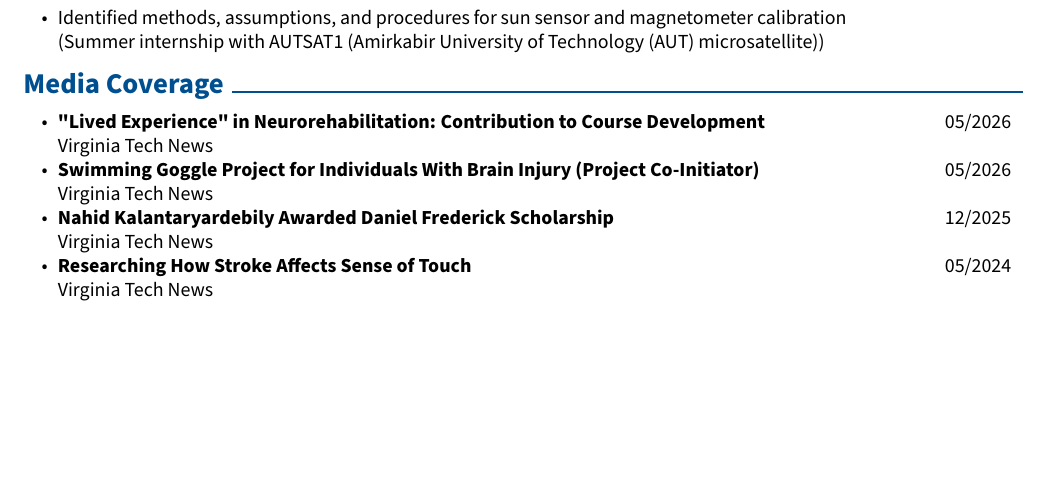
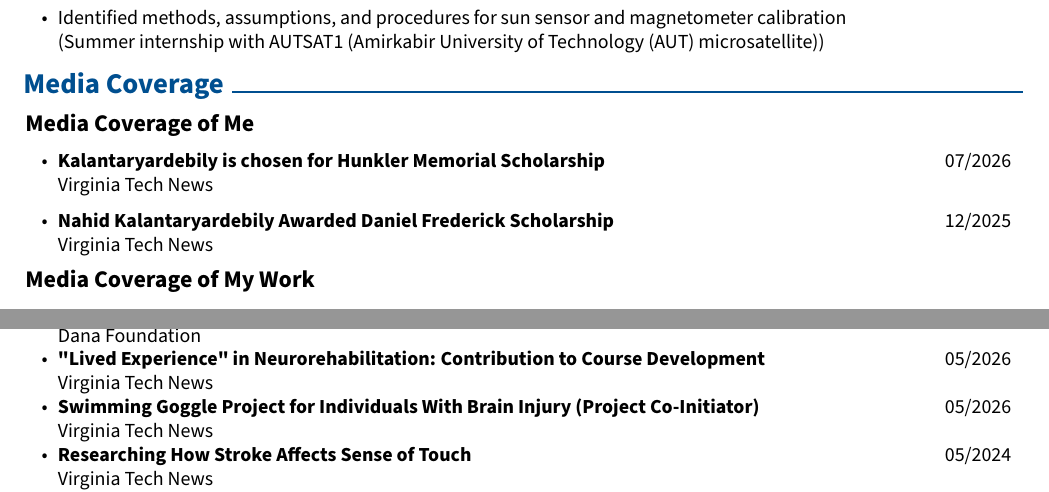
Before and after one commit to nahidkalantary/CV, a LaTeX document (main.tex): part of page 5 of 6 before the commit and two parts of pages 5 and 6 of 6 after it, the two joined at a grey line, cut so that both start at the same text, the shorter picture padded with empty space. Compiled offline with pdfLaTeX.

Commit message:
Updates from Overleaf

```diff
--- a/main.tex
+++ b/main.tex
@@ -1143,6 +1143,47 @@ Sanivarapu }}\\
 %*******************************************************************************
 \vspace{-.4em}
 \section{Media Coverage}
+\textbf{\large{Media Coverage of Me}} \\
+\vspace{-.6em}
+
+
+\begin{twocolentry}{
+        07/2026
+        }
+\begin{highlights}
+
+\item {\href{https://me.vt.edu/news/briefs/graduate-student-nahid-hunkler.html}{\color{black}{\textbf{Kalantaryardebily is chosen for Hunkler Memorial Scholarship}}}} \\Virginia Tech News
+
+\end{highlights}
+\end{twocolentry}
+\vspace{.6em}
+
+
+
+\begin{twocolentry}{
+        12/2025
+        }
+\begin{highlights}
+
+\item {\href{https://me.vt.edu/news/briefs/kalantaryardebily-frederick-scholarship.html}{\color{black}{\textbf{Nahid Kalantaryardebily Awarded Daniel Frederick Scholarship}}}} \\Virginia Tech News
+
+\end{highlights}
+\end{twocolentry}
+\vspace{0.6em}
+\textbf{\large{Media Coverage of My Work}} \\
+\vspace{-.6em}
+
+\begin{twocolentry}
+{
+        06/2026
+        }
+
+\begin{highlights}
+
+\item {\href{https://dana.org/article/training-scientists-for-a-changing-world/}{\color{black}{\textbf{Training Scientists for a Changing World: Seeding New Models of Scientific Training}}}} \\Dana Foundation
+
+\end{highlights}
+\end{twocolentry}
 
 \begin{twocolentry}{
         05/2026
@@ -1164,19 +1205,6 @@ Sanivarapu }}\\
 \end{highlights}
 \end{twocolentry}
 
-
-\begin{twocolentry}{
-        12/2025
-        }
-\begin{highlights}
-
-\item {\href{https://me.vt.edu/news/briefs/kalantaryardebily-frederick-scholarship.html}{\color{black}{\textbf{Nahid Kalantaryardebily Awarded Daniel Frederick Scholarship}}}} \\Virginia Tech News
-
-\end{highlights}
-\end{twocolentry}
-
-
-
 \begin{twocolentry}{
         05/2024
         }
```
Also changed, not shown: main.tex (9 more changed lines).
